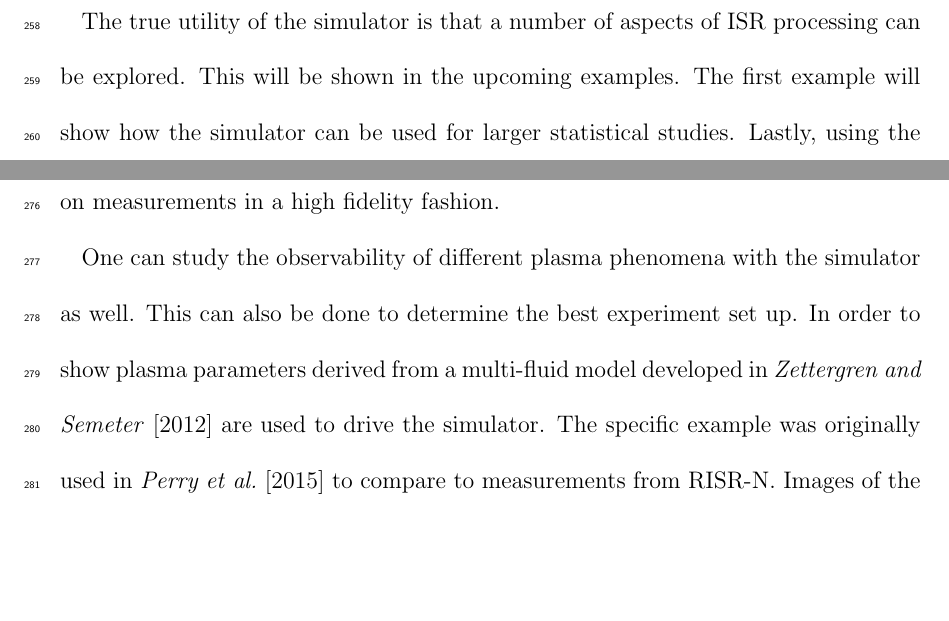
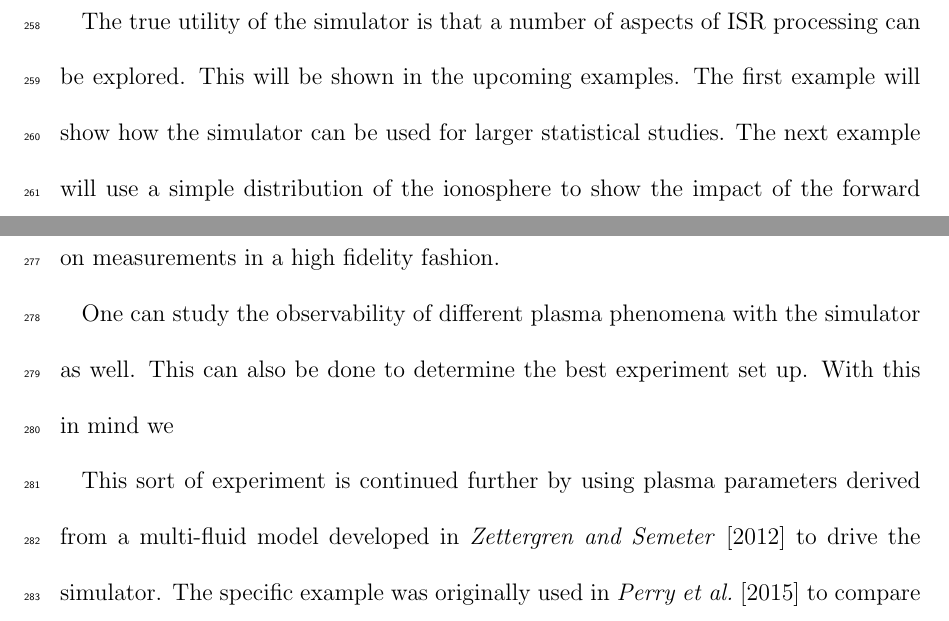
Before and after one commit to jswoboda/ISRErrorPaper, a LaTeX document (ISRError.tex): two parts of pages 16 and 17 of 32, joined at a grey line, cut so that both start at the same text, the shorter picture padded with empty space. Compiled offline with pdfLaTeX.

Commit message:
Update on Overleaf.

```diff
--- a/ISRError.tex
+++ b/ISRError.tex
@@ -390,7 +390,7 @@ Using the covariance matrix from the fitted parameters an overall error estimate
 
 %%%%%%%%%%%%%%%%%%%%%%%%%%%%%%%%%%%%%%%%%%%%%%%%%%%%%%%%%%%%%%%%%%%%%%%%%%%%%%%%%%%%%%%%%%
 \section{Simulation Examples}
-The true utility of the simulator is that a number of aspects of ISR processing can be explored. This will be shown in the upcoming examples. The first example will show how the simulator can be used for larger statistical studies. Lastly, using the output of a fully consistent multi-fluid ionosphere model we drive the ISR simulator to show how one can plan possible experiments.
+The true utility of the simulator is that a number of aspects of ISR processing can be explored. This will be shown in the upcoming examples. The first example will show how the simulator can be used for larger statistical studies. The next example will use a simple distribution of the ionosphere to show the impact of the forward model of the ISR. Lastly, using the output of a fully consistent multi-fluid ionosphere model we drive the ISR simulator to show how one can plan possible experiments.
 
 It is necessary to understand the statistics from the sensors used in scientific studies. In order to do this a large number of measurements must be taken with the sensor. There are issues with this approach in that the inputs can not be controlled so along with any random variation that may be found in the sensor the random variation of the measured process must be included. This issue is especially present within ISR because the measurement of the plasma parameters comes from the inherent variation of the plasma density. With the simulator the statistical fluctuations from only the measurement mechanism only can be studied.
 
@@ -417,7 +417,11 @@ $V_i$      & $0$ m/s
 \label{fig:statsdata}
 \end{figure}
 
-One can study the observability  of different plasma phenomena with the simulator as well. This can also be done to determine the best experiment set up. In order to show plasma parameters derived from a multi-fluid model developed in \cite{semeter:plasmatransport2012} are used to drive the simulator. The specific example was originally used in \cite{Perry:2015jf} to compare to measurements from RISR-N. Images of the plasma parameters can be seen in Figures \ref{fig:plparamst0} and \ref{fig:plparamst60}.
+One can study the observability  of different plasma phenomena with the simulator as well. This can also be done to determine the best experiment set up. With this in mind we
+
+
+
+This sort of experiment is continued further by using plasma parameters derived from a multi-fluid model developed in \cite{semeter:plasmatransport2012} to drive the simulator. The specific example was originally used in \cite{Perry:2015jf} to compare to measurements from RISR-N. Images of the plasma parameters can be seen in Figures \ref{fig:plparamst0} and \ref{fig:plparamst60}.
 
 \begin{figure}[!t]
 \centering
```
